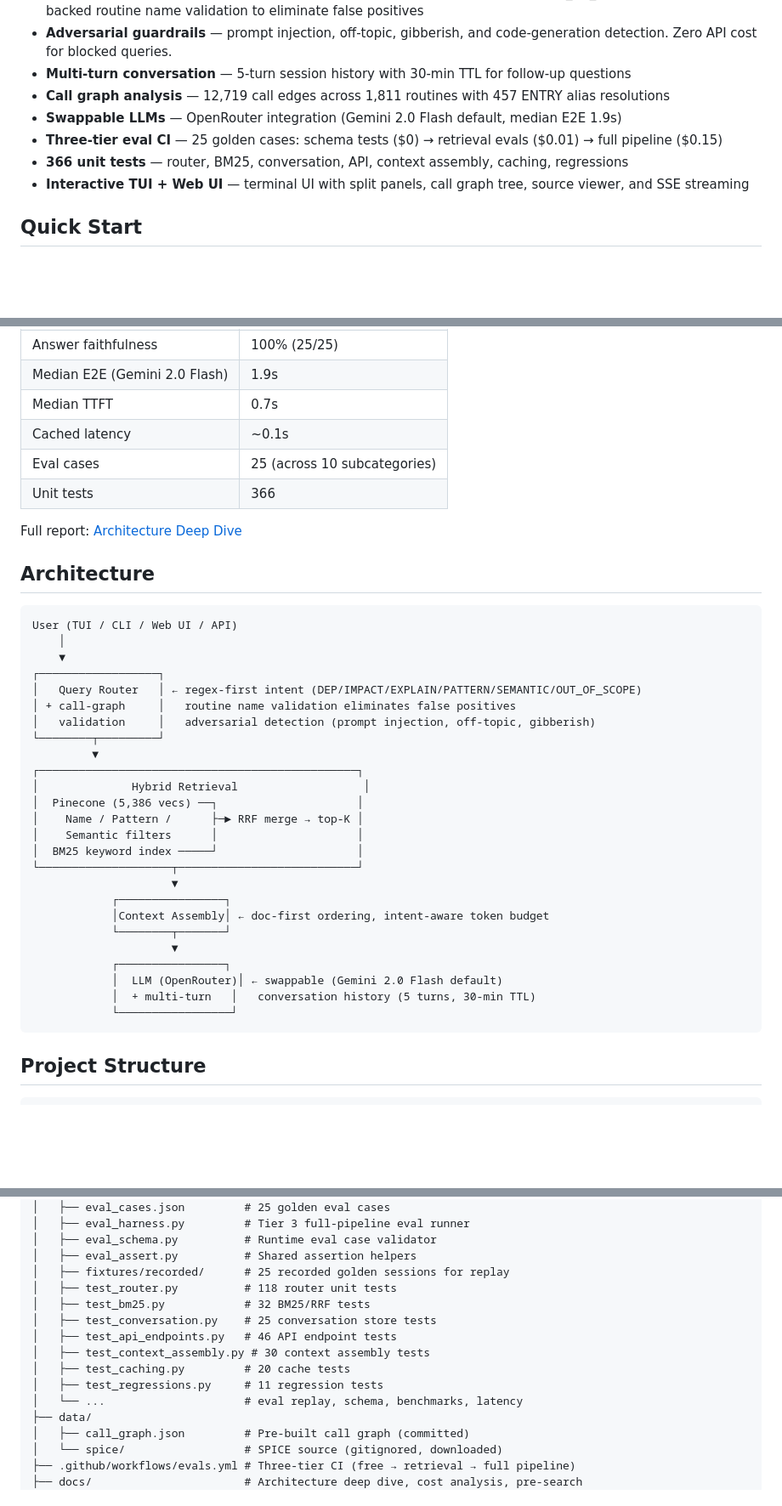
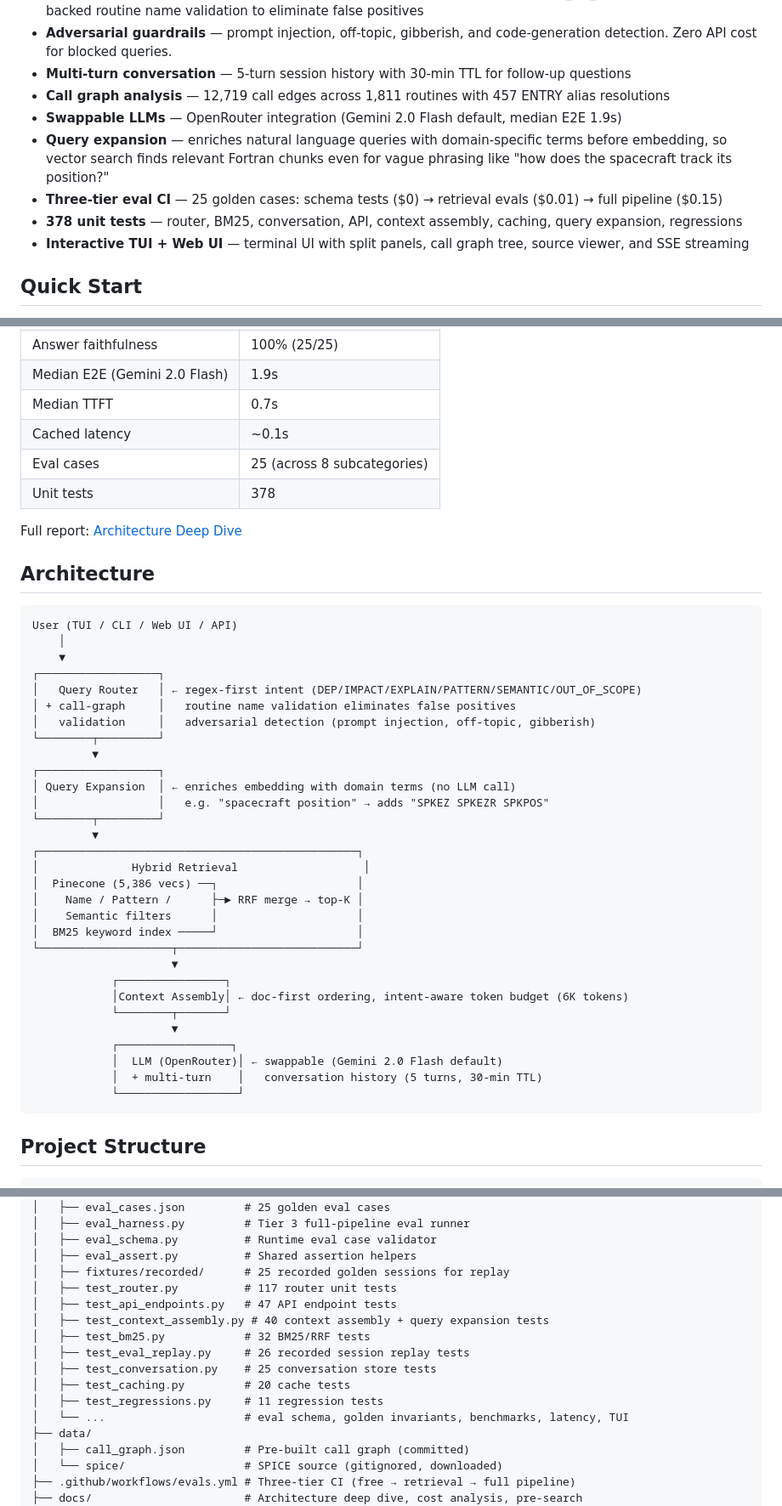
Before and after one commit to HenryDeGrasse/LegacyLens, a Markdown page: README.md, 3 parts joined by grey strips. Shown at 85% size. Drawn GitHub-style; blank space fills up the shorter version.

````diff
--- a/README.md
+++ b/README.md
@@ -17,8 +17,9 @@ LegacyLens builds a Retrieval-Augmented Generation (RAG) pipeline over NASA's [N
 - **Multi-turn conversation** — 5-turn session history with 30-min TTL for follow-up questions
 - **Call graph analysis** — 12,719 call edges across 1,811 routines with 457 ENTRY alias resolutions
 - **Swappable LLMs** — OpenRouter integration (Gemini 2.0 Flash default, median E2E 1.9s)
+- **Query expansion** — enriches natural language queries with domain-specific terms before embedding, so vector search finds relevant Fortran chunks even for vague phrasing like "how does the spacecraft track its position?"
 - **Three-tier eval CI** — 25 golden cases: schema tests ($0) → retrieval evals ($0.01) → full pipeline ($0.15)
-- **366 unit tests** — router, BM25, conversation, API, context assembly, caching, regressions
+- **378 unit tests** — router, BM25, conversation, API, context assembly, caching, query expansion, regressions
 - **Interactive TUI + Web UI** — terminal UI with split panels, call graph tree, source viewer, and SSE streaming
 
 ## Quick Start
@@ -186,8 +187,8 @@ curl -X POST https://legacylens-production-9578.up.railway.app/query \
 | Median E2E (Gemini 2.0 Flash) | 1.9s |
 | Median TTFT | 0.7s |
 | Cached latency | ~0.1s |
-| Eval cases | 25 (across 10 subcategories) |
-| Unit tests | 366 |
+| Eval cases | 25 (across 8 subcategories) |
+| Unit tests | 378 |
 
 Full report: [Architecture Deep Dive](docs/ARCHITECTURE_DEEP_DIVE.md)
 
@@ -203,6 +204,11 @@ User (TUI / CLI / Web UI / API)
 │   validation     │   adversarial detection (prompt injection, off-topic, gibberish)
 └────────┬─────────┘
          ▼
+┌──────────────────┐
+│ Query Expansion  │ ← enriches embedding with domain terms (no LLM call)
+│                  │   e.g. "spacecraft position" → adds "SPKEZ SPKEZR SPKPOS"
+└────────┬─────────┘
+         ▼
 ┌────────────────────────────────────────────────┐
 │              Hybrid Retrieval                   │
 │  Pinecone (5,386 vecs) ──┐                     │
@@ -212,13 +218,13 @@ User (TUI / CLI / Web UI / API)
 └────────────────────┬───────────────────────────┘
                      ▼
             ┌────────────────┐
-            │Context Assembly│ ← doc-first ordering, intent-aware token budget
+            │Context Assembly│ ← doc-first ordering, intent-aware token budget (6K tokens)
             └────────┬───────┘
                      ▼
-            ┌────────────────┐
+            ┌─────────────────┐
             │  LLM (OpenRouter)│ ← swappable (Gemini 2.0 Flash default)
-            │  + multi-turn   │   conversation history (5 turns, 30-min TTL)
-            └─────────────────┘
+            │  + multi-turn    │   conversation history (5 turns, 30-min TTL)
+            └──────────────────┘
 ```
 
 ## Project Structure
@@ -245,14 +251,15 @@ LegacyLens/
 │   ├── eval_schema.py          # Runtime eval case validator
 │   ├── eval_assert.py          # Shared assertion helpers
 │   ├── fixtures/recorded/      # 25 recorded golden sessions for replay
-│   ├── test_router.py          # 118 router unit tests
+│   ├── test_router.py          # 117 router unit tests
+│   ├── test_api_endpoints.py   # 47 API endpoint tests
+│   ├── test_context_assembly.py # 40 context assembly + query expansion tests
 │   ├── test_bm25.py            # 32 BM25/RRF tests
+│   ├── test_eval_replay.py     # 26 recorded session replay tests
 │   ├── test_conversation.py    # 25 conversation store tests
-│   ├── test_api_endpoints.py   # 46 API endpoint tests
-│   ├── test_context_assembly.py # 30 context assembly tests
 │   ├── test_caching.py         # 20 cache tests
 │   ├── test_regressions.py     # 11 regression tests
-│   └── ...                     # eval replay, schema, benchmarks, latency
+│   └── ...                     # eval schema, golden invariants, benchmarks, latency, TUI
 ├── data/
 │   ├── call_graph.json         # Pre-built call graph (committed)
 │   └── spice/                  # SPICE source (gitignored, downloaded)
````
Also changed, not shown: other parts of README.md (+1 -1 lines), docs/ARCHITECTURE_DEEP_DIVE.md (+67 -36 lines).
